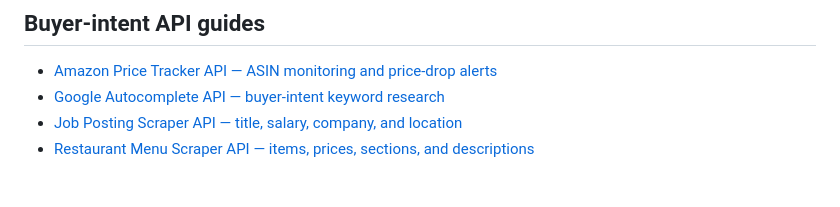
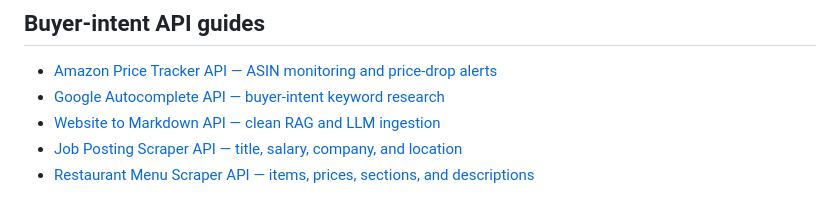
Before and after one commit to VZezelin/first, a Markdown page: README.md, the part around the change. Rendered like a GitHub page.

Commit message:
Link Website to Markdown buyer-intent guide

```diff
--- a/README.md
+++ b/README.md
@@ -8,6 +8,7 @@ Small copy-paste examples for public **Signal Lab** Actors on the Apify Store. T
 
 - [Amazon Price Tracker API — ASIN monitoring and price-drop alerts](./amazon-price-tracker-api.md)
 - [Google Autocomplete API — buyer-intent keyword research](./google-autocomplete-api.md)
+- [Website to Markdown API — clean RAG and LLM ingestion](./website-to-markdown-api.md)
 - [Job Posting Scraper API — title, salary, company, and location](./job-posting-scraper-api.md)
 - [Restaurant Menu Scraper API — items, prices, sections, and descriptions](./restaurant-menu-scraper-api.md)
 
```
